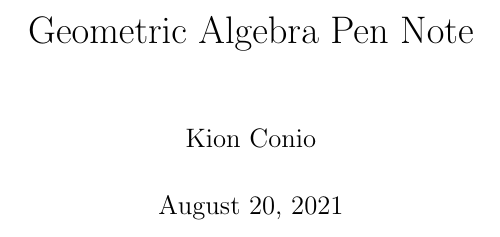
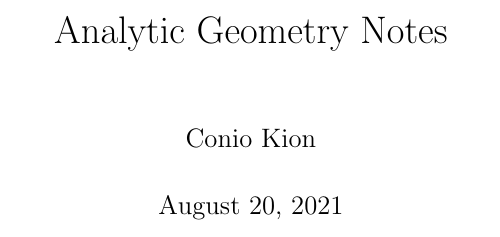
Before and after one commit to miyasaka-kion/Analytic-Geometry-Notes, a LaTeX book (Analytic_Geometry_Note.tex): part of page 1 of 18, cut at the place of the change. Compiled offline with pdfLaTeX.

Commit message:
Edit the title name

```diff
--- a/Analytic_Geometry_Note.tex
+++ b/Analytic_Geometry_Note.tex
@@ -1,6 +1,6 @@
 \documentclass[11pt]{book}
-\title{Geometric Algebra Pen Note}
-\author{Kion Conio}
+\title{Analytic Geometry Notes}
+\author{Conio Kion}
 \date{\today}
 
 
```
